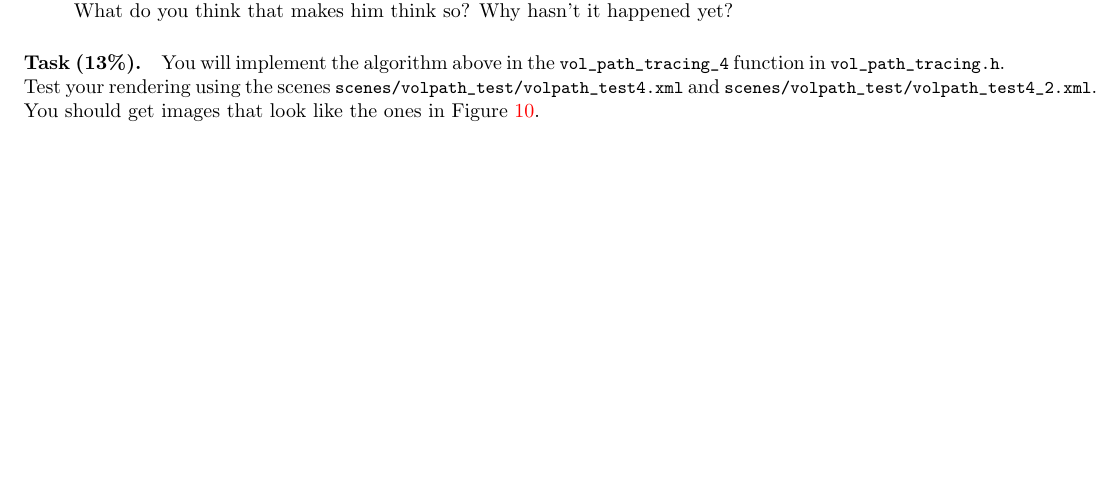
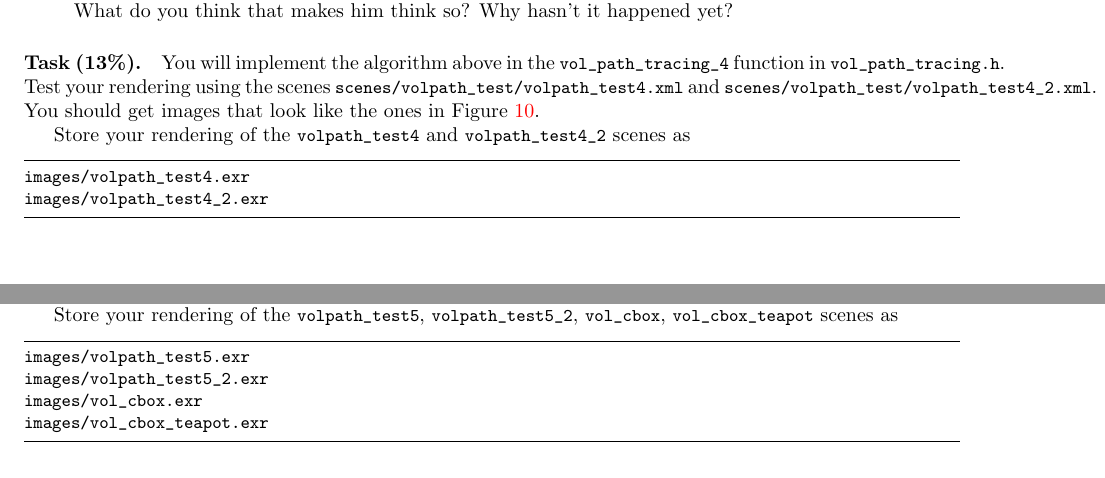
Before and after one commit to wuyah/lajolla_public_cse272, a LaTeX problem sheet (handouts/homework2.tex): part of page 16 of 23 before the commit and two parts of pages 15 and 16 of 23 after it, the two joined at a grey line, cut so that both start at the same text, the shorter picture padded with empty space. Compiled offline with pdfLaTeX.

Commit message:
HW2 handout update

```diff
--- a/handouts/homework2.tex
+++ b/handouts/homework2.tex
@@ -561,6 +576,12 @@ if not scatter:
 
 \paragraph{Task (13\%).} You will implement the algorithm above in the \lstinline{vol_path_tracing_4} function in \lstinline{vol_path_tracing.h}. Test your rendering using the scenes \lstinline{scenes/volpath_test/volpath_test4.xml} and \lstinline{scenes/volpath_test/volpath_test4_2.xml}. You should get images that look like the ones in Figure~\ref{fig:volpath4}.
 
+Store your rendering of the \lstinline{volpath_test4} and \lstinline{volpath_test4_2} scenes as
+\begin{lstlisting}
+images/volpath_test4.exr
+images/volpath_test4_2.exr
+\end{lstlisting}
+
 \section{Multiple monochromatic homogeneous volumes with absorption and multiple-scattering with both phase function sampling and next event estimation, with surface lighting}
 
 We are finally adding surface lighting to our volumetric renderer. This should be much easier compared to the last two parts. So far, whenever we encounter a surface, we use $L_e$ to represent its emission. Adding surface lighting is just replacing $L_e$ with the full rendering equation (that includes transmittance and volumetric scattering). Code-wise, we just need to go through all the places where we sample or evaluate the phase function, and also consider the case where we hit a surface and include the BSDF sampling and evaluation. I will let you figure out the details!
@@ -588,6 +609,14 @@ We are finally adding surface lighting to our volumetric renderer. This should b
 \end{enumerate}
 
 \paragraph{Task (10\%).} You will add surface lighting in the \lstinline{vol_path_tracing_5} function in \lstinline{vol_path_tracing.h}. Test your rendering using the scenes \lstinline{scenes/volpath_test/volpath_test5.xml} and \lstinline{scenes/volpath_test/volpath_test5_2.xml}. You should get images that look like the ones in Figure~\ref{fig:volpath5}. Also check out \lstinline{scenes/volpath_test/vol_cbox.xml} and \lstinline{scenes/volpath_test/vol_cbox_teapot.xml} to see what we can render now (Figure~\ref{fig:volpath5_cbox})!
+
+Store your rendering of the \lstinline{volpath_test5}, \lstinline{volpath_test5_2}, \lstinline{vol_cbox}, \lstinline{vol_cbox_teapot} scenes as
+\begin{lstlisting}
+images/volpath_test5.exr
+images/volpath_test5_2.exr
+images/vol_cbox.exr
+images/vol_cbox_teapot.exr
+\end{lstlisting}
 
 \section{Multiple chromatic heterogeneous volumes with absorption and multiple-scattering with both phase function sampling and next event estimation, with surface lighting}
 
```
Also changed, not shown: handouts/imgs/colored_smoke.png, handouts/imgs/hetvol.png, handouts/imgs/volpath_1.png, handouts/imgs/volpath_2.png, handouts/imgs/volpath_3.png, handouts/imgs/volpath_4.png, handouts/imgs/volpath_4_2.png, handouts/imgs/volpath_5.png, handouts/imgs/volpath_5_2.png, handouts/homework2.tex (23 more changed lines), 4 other files.
